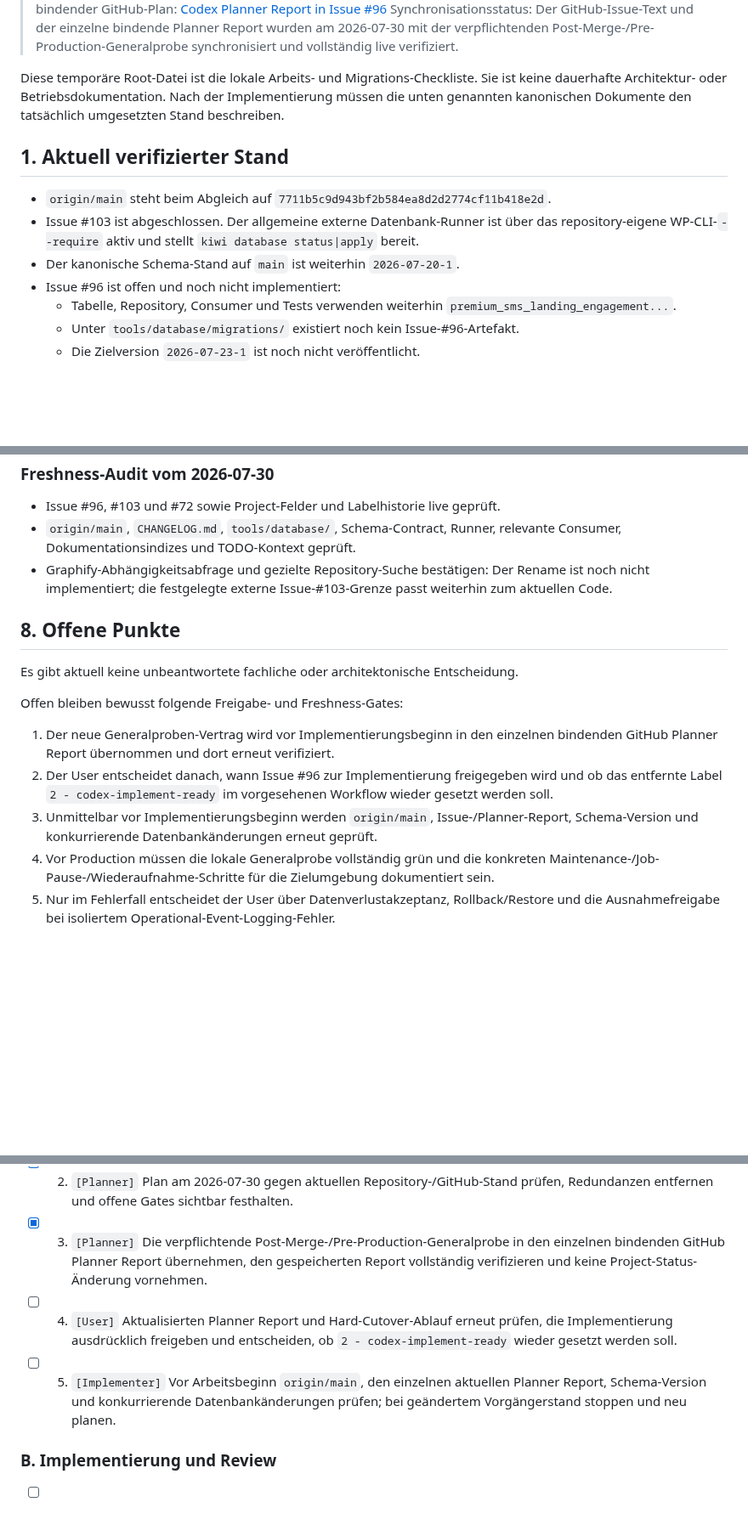
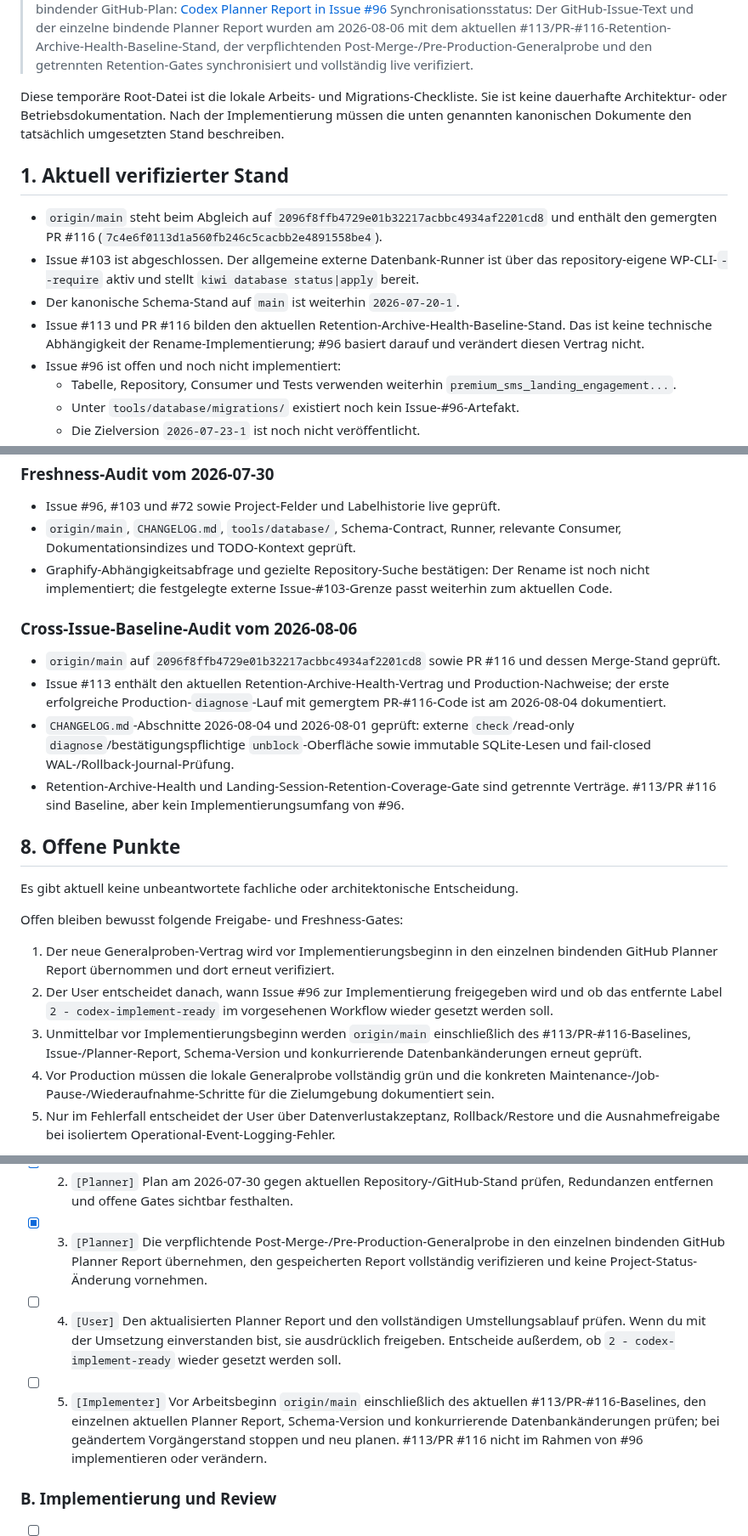
Before and after one commit to mpetrovic-hub/backend, a Markdown page: wp_kiwi_premium_sms_landing_engagements_renaming-plan.md, 3 parts joined by grey strips. Shown at 85% size. Rendered like a GitHub page; blank space fills up the shorter version.

```diff
--- a/wp_kiwi_premium_sms_landing_engagements_renaming-plan.md
+++ b/wp_kiwi_premium_sms_landing_engagements_renaming-plan.md
@@ -4,14 +4,15 @@
 > Planungsstatus: fachlich und technisch abgeschlossen, noch nicht implementiert
 > Aktuell bindender GitHub-Plan: [Codex Planner Report in Issue #96](https://github.com/mpetrovic-hub/backend/issues/96#issuecomment-5073397024)
-> Synchronisationsstatus: Der GitHub-Issue-Text und der einzelne bindende Planner Report wurden am 2026-07-30 mit der verpflichtenden Post-Merge-/Pre-Production-Generalprobe synchronisiert und vollständig live verifiziert.
+> Synchronisationsstatus: Der GitHub-Issue-Text und der einzelne bindende Planner Report wurden am 2026-08-06 mit dem aktuellen #113/PR-#116-Retention-Archive-Health-Baseline-Stand, der verpflichtenden Post-Merge-/Pre-Production-Generalprobe und den getrennten Retention-Gates synchronisiert und vollständig live verifiziert.
 
 Diese temporäre Root-Datei ist die lokale Arbeits- und Migrations-Checkliste. Sie ist keine dauerhafte Architektur- oder Betriebsdokumentation. Nach der Implementierung müssen die unten genannten kanonischen Dokumente den tatsächlich umgesetzten Stand beschreiben.
 
 ## 1. Aktuell verifizierter Stand
 
-- `origin/main` steht beim Abgleich auf `7711b5c9d943bf2b584ea8d2d2774cf11b418e2d`.
+- `origin/main` steht beim Abgleich auf `2096f8ffb4729e01b32217acbbc4934af2201cd8` und enthält den gemergten PR #116 (`7c4e6f0113d1a560fb246c5cacbb2e4891558be4`).
 - Issue #103 ist abgeschlossen. Der allgemeine externe Datenbank-Runner ist über das repository-eigene WP-CLI-`--require` aktiv und stellt `kiwi database status|apply` bereit.
 - Der kanonische Schema-Stand auf `main` ist weiterhin `2026-07-20-1`.
+- Issue #113 und PR #116 bilden den aktuellen Retention-Archive-Health-Baseline-Stand. Das ist keine technische Abhängigkeit der Rename-Implementierung; #96 basiert darauf und verändert diesen Vertrag nicht.
 - Issue #96 ist offen und noch nicht implementiert:
   - Tabelle, Repository, Consumer und Tests verwenden weiterhin `premium_sms_landing_engagement...`.
   - Unter `tools/database/migrations/` existiert noch kein Issue-#96-Artefakt.
@@ -260,6 +262,13 @@ Die Generalprobe bestätigt MariaDB-Rename und Zustandslogik. Sie bestätigt nic
 - `origin/main`, `CHANGELOG.md`, `tools/database/`, Schema-Contract, Runner, relevante Consumer, Dokumentationsindizes und TODO-Kontext geprüft.
 - Graphify-Abhängigkeitsabfrage und gezielte Repository-Suche bestätigen: Der Rename ist noch nicht implementiert; die festgelegte externe Issue-#103-Grenze passt weiterhin zum aktuellen Code.
 
+### Cross-Issue-Baseline-Audit vom 2026-08-06
+
+- `origin/main` auf `2096f8ffb4729e01b32217acbbc4934af2201cd8` sowie PR #116 und dessen Merge-Stand geprüft.
+- Issue #113 enthält den aktuellen Retention-Archive-Health-Vertrag und Production-Nachweise; der erste erfolgreiche Production-`diagnose`-Lauf mit gemergtem PR-#116-Code ist am 2026-08-04 dokumentiert.
+- `CHANGELOG.md`-Abschnitte 2026-08-04 und 2026-08-01 geprüft: externe `check`/read-only `diagnose`/bestätigungspflichtige `unblock`-Oberfläche sowie immutable SQLite-Lesen und fail-closed WAL-/Rollback-Journal-Prüfung.
+- Retention-Archive-Health und Landing-Session-Retention-Coverage-Gate sind getrennte Verträge. #113/PR #116 sind Baseline, aber kein Implementierungsumfang von #96.
+
 ## 8. Offene Punkte
 
 Es gibt aktuell keine unbeantwortete fachliche oder architektonische Entscheidung.
@@ -268,7 +277,7 @@ Offen bleiben bewusst folgende Freigabe- und Freshness-Gates:
 
 1. Der neue Generalproben-Vertrag wird vor Implementierungsbeginn in den einzelnen bindenden GitHub Planner Report übernommen und dort erneut verifiziert.
 2. Der User entscheidet danach, wann Issue #96 zur Implementierung freigegeben wird und ob das entfernte Label `2 - codex-implement-ready` im vorgesehenen Workflow wieder gesetzt werden soll.
-3. Unmittelbar vor Implementierungsbeginn werden `origin/main`, Issue-/Planner-Report, Schema-Version und konkurrierende Datenbankänderungen erneut geprüft.
+3. Unmittelbar vor Implementierungsbeginn werden `origin/main` einschließlich des #113/PR-#116-Baselines, Issue-/Planner-Report, Schema-Version und konkurrierende Datenbankänderungen erneut geprüft.
 4. Vor Production müssen die lokale Generalprobe vollständig grün und die konkreten Maintenance-/Job-Pause-/Wiederaufnahme-Schritte für die Zielumgebung dokumentiert sein.
 5. Nur im Fehlerfall entscheidet der User über Datenverlustakzeptanz, Rollback/Restore und die Ausnahmefreigabe bei isoliertem Operational-Event-Logging-Fehler.
 
@@ -283,8 +292,8 @@ Die Reihenfolge ist verbindlich. Ein Schritt beginnt erst, wenn der vorherige er
 - [x] 1. `[Planner]` Architektur-, Migrations-, Rollback-, Fehler- und Freigabeentscheidungen abschließen; MariaDB-Prototyp ausführen und den einzelnen aktuellen Planner Report in Issue #96 verifizieren.
 - [x] 2. `[Planner]` Plan am 2026-07-30 gegen aktuellen Repository-/GitHub-Stand prüfen, Redundanzen entfernen und offene Gates sichtbar festhalten.
 - [x] 3. `[Planner]` Die verpflichtende Post-Merge-/Pre-Production-Generalprobe in den einzelnen bindenden GitHub Planner Report übernehmen, den gespeicherten Report vollständig verifizieren und keine Project-Status-Änderung vornehmen.
-- [ ] 4. `[User]` Aktualisierten Planner Report und Hard-Cutover-Ablauf erneut prüfen, die Implementierung ausdrücklich freigeben und entscheiden, ob `2 - codex-implement-ready` wieder gesetzt werden soll.
-- [ ] 5. `[Implementer]` Vor Arbeitsbeginn `origin/main`, den einzelnen aktuellen Planner Report, Schema-Version und konkurrierende Datenbankänderungen prüfen; bei geändertem Vorgängerstand stoppen und neu planen.
+- [ ] 4. `[User]` Den aktualisierten Planner Report und den vollständigen Umstellungsablauf prüfen. Wenn du mit der Umsetzung einverstanden bist, sie ausdrücklich freigeben. Entscheide außerdem, ob `2 - codex-implement-ready` wieder gesetzt werden soll.
+- [ ] 5. `[Implementer]` Vor Arbeitsbeginn `origin/main` einschließlich des aktuellen #113/PR-#116-Baselines, den einzelnen aktuellen Planner Report, Schema-Version und konkurrierende Datenbankänderungen prüfen; bei geändertem Vorgängerstand stoppen und neu planen. #113/PR #116 nicht im Rahmen von #96 implementieren oder verändern.
 
 ### B. Implementierung und Review
 
```
Also changed, not shown: other parts of wp_kiwi_premium_sms_landing_engagements_renaming-plan.md (+15 -14 lines), TODO.md (+1 -0 lines).
